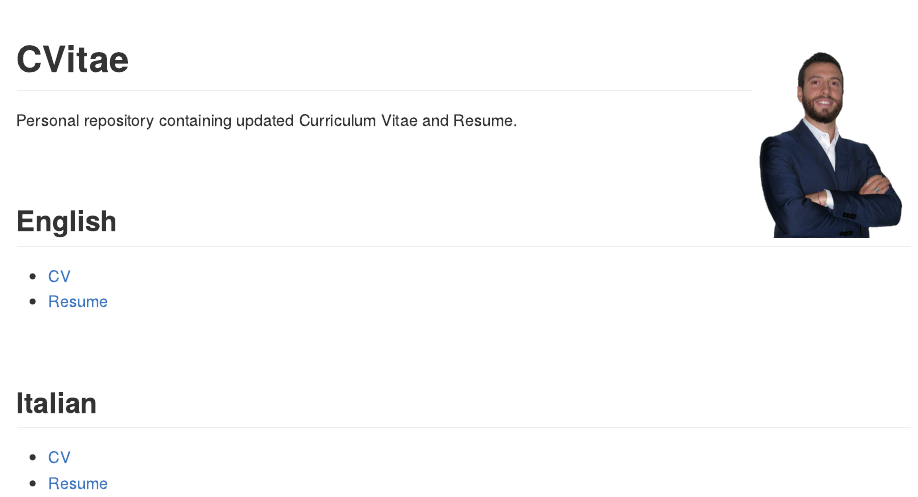
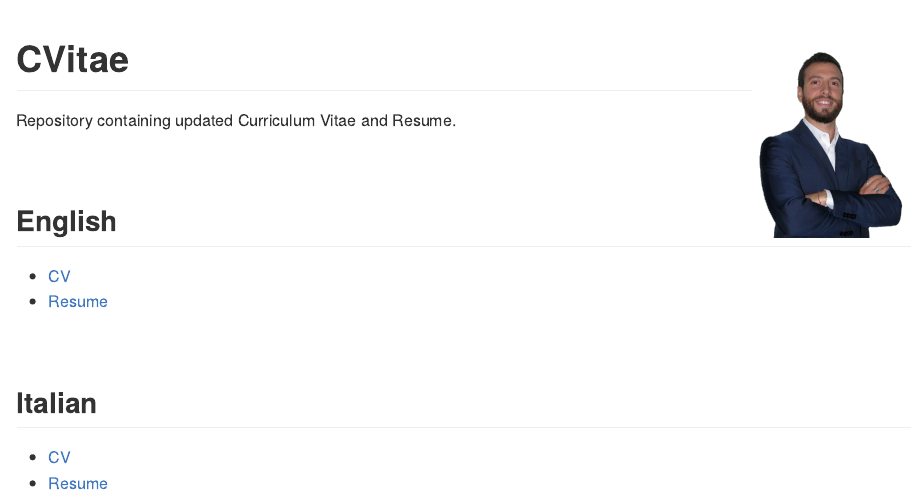
Before and after one commit to marcozanotti/CVitae, an R Markdown document (README.Rmd): the page in a window 1100 px wide, from its top. The pictures show the output file README.md that the author committed with the source, drawn offline in the style of GitHub; badge pictures from the web are left out.

Commit message:
update cv links

```diff
--- a/README.Rmd
+++ b/README.Rmd
@@ -10,22 +10,22 @@ output: github_document
 ![GitHub top language](https://img.shields.io/github/languages/top/marcozanotti/CVitae)
 <!-- badges: end -->
 
-Personal repository containing updated Curriculum Vitae and Resume.
+Repository containing updated Curriculum Vitae and Resume.
 
 &nbsp;
 
 ## English
 
-* [CV](https://github.com/marcozanotti/CVitae/blob/main/cv_resume/cv_en.pdf)
-* [Resume](https://github.com/marcozanotti/CVitae/blob/main/cv_resume/resume_en.pdf)
+* [CV](https://marcozanotti.github.io/CVitae/cv_resume/cv_en.html)
+* [Resume](https://marcozanotti.github.io/CVitae/cv_resume/resume_en.html)
 
 &nbsp;
 &nbsp;
 
 ## Italian
 
-* [CV](https://github.com/marcozanotti/CVitae/blob/main/cv_resume/cv_it.pdf)
-* [Resume](https://github.com/marcozanotti/CVitae/blob/main/cv_resume/resume_it.pdf)
+* [CV](https://marcozanotti.github.io/CVitae/cv_resume/cv_it.html)
+* [Resume](https://marcozanotti.github.io/CVitae/cv_resume/resume_it.html)
 
 &nbsp;
 &nbsp;
```
Also changed, not shown: README.md.
